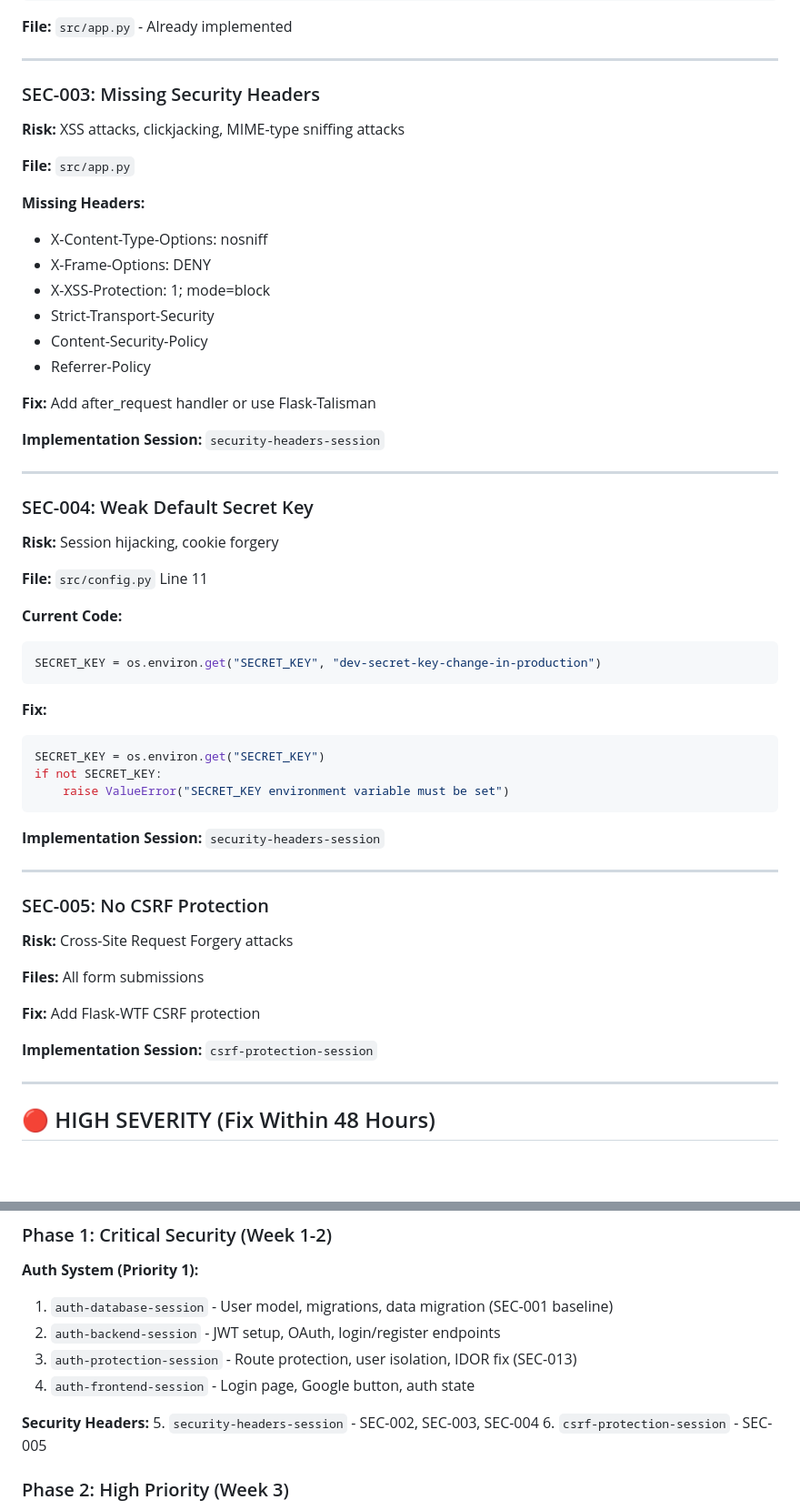
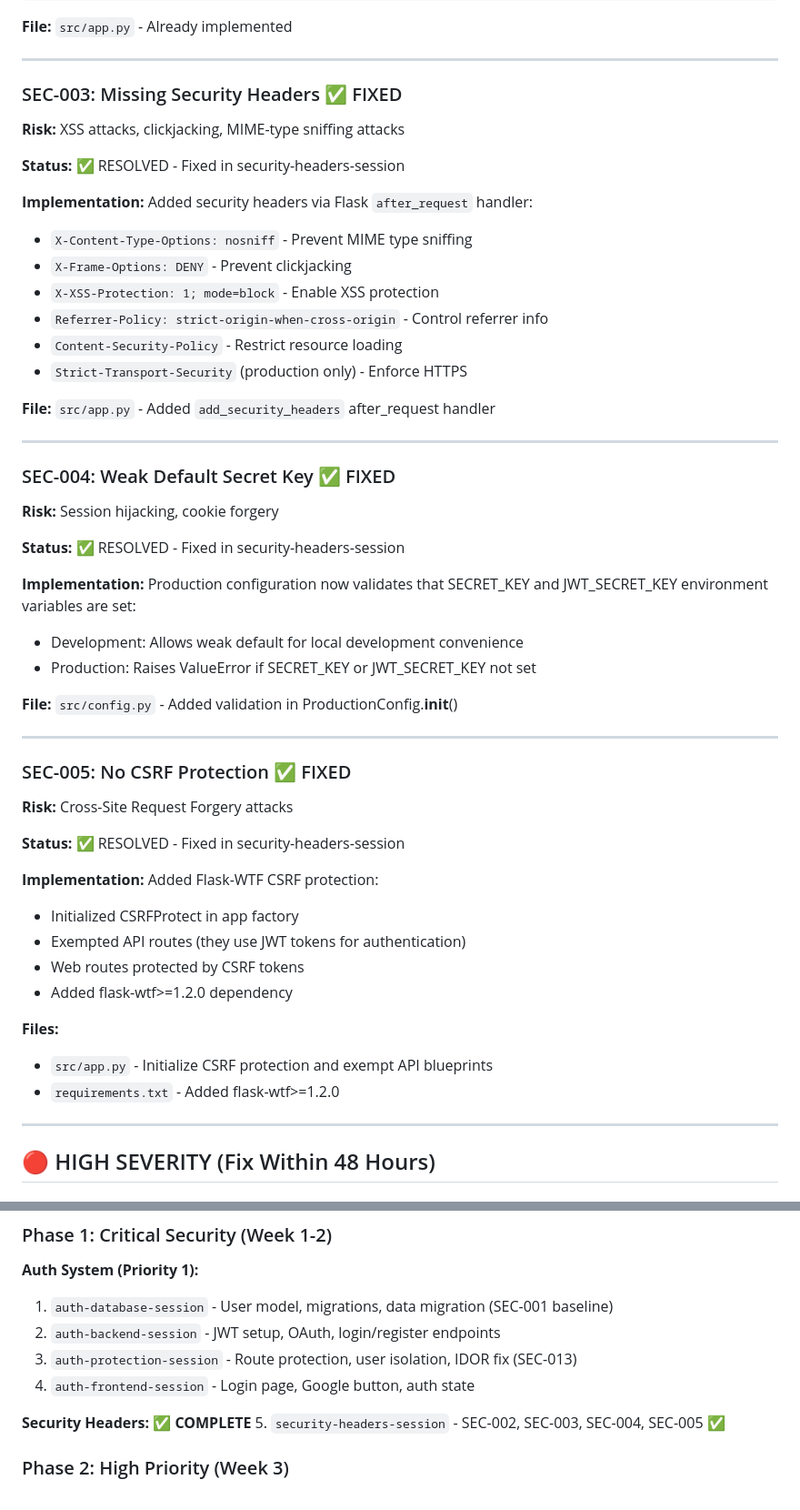
Before and after one commit to ekkemboi/TLogger, a Markdown page: .opencode/plans/security-fix-plan.md, 2 parts joined by grey strips. Shown at 91% size. Drawn GitHub-style; blank space fills up the shorter version.

Commit message:
docs: Update security fix plan - Mark SEC-002 through SEC-005 as FIXED

````diff
--- a/.opencode/plans/security-fix-plan.md
+++ b/.opencode/plans/security-fix-plan.md
@@ -548,54 +548,53 @@ CORS(
 
 ---
 
-### SEC-003: Missing Security Headers
+### SEC-003: Missing Security Headers ✅ FIXED
 **Risk:** XSS attacks, clickjacking, MIME-type sniffing attacks
 
-**File:** `src/app.py`
+**Status:** ✅ RESOLVED - Fixed in security-headers-session
 
-**Missing Headers:**
-- X-Content-Type-Options: nosniff
-- X-Frame-Options: DENY
-- X-XSS-Protection: 1; mode=block
-- Strict-Transport-Security
-- Content-Security-Policy
-- Referrer-Policy
+**Implementation:**
+Added security headers via Flask `after_request` handler:
+- `X-Content-Type-Options: nosniff` - Prevent MIME type sniffing
+- `X-Frame-Options: DENY` - Prevent clickjacking
+- `X-XSS-Protection: 1; mode=block` - Enable XSS protection
+- `Referrer-Policy: strict-origin-when-cross-origin` - Control referrer info
+- `Content-Security-Policy` - Restrict resource loading
+- `Strict-Transport-Security` (production only) - Enforce HTTPS
 
-**Fix:** Add after_request handler or use Flask-Talisman
-
-**Implementation Session:** `security-headers-session`
+**File:** `src/app.py` - Added `add_security_headers` after_request handler
 
 ---
 
-### SEC-004: Weak Default Secret Key
+### SEC-004: Weak Default Secret Key ✅ FIXED
 **Risk:** Session hijacking, cookie forgery
 
-**File:** `src/config.py` Line 11
+**Status:** ✅ RESOLVED - Fixed in security-headers-session
 
-**Current Code:**
-```python
-SECRET_KEY = os.environ.get("SECRET_KEY", "dev-secret-key-change-in-production")
-```
+**Implementation:**
+Production configuration now validates that SECRET_KEY and JWT_SECRET_KEY environment variables are set:
+- Development: Allows weak default for local development convenience
+- Production: Raises ValueError if SECRET_KEY or JWT_SECRET_KEY not set
 
-**Fix:**
-```python
-SECRET_KEY = os.environ.get("SECRET_KEY")
-if not SECRET_KEY:
-    raise ValueError("SECRET_KEY environment variable must be set")
-```
-
-**Implementation Session:** `security-headers-session`
+**File:** `src/config.py` - Added validation in ProductionConfig.__init__()
 
 ---
 
-### SEC-005: No CSRF Protection
+### SEC-005: No CSRF Protection ✅ FIXED
 **Risk:** Cross-Site Request Forgery attacks
 
-**Files:** All form submissions
+**Status:** ✅ RESOLVED - Fixed in security-headers-session
 
-**Fix:** Add Flask-WTF CSRF protection
+**Implementation:**
+Added Flask-WTF CSRF protection:
+- Initialized CSRFProtect in app factory
+- Exempted API routes (they use JWT tokens for authentication)
+- Web routes protected by CSRF tokens
+- Added flask-wtf>=1.2.0 dependency
 
-**Implementation Session:** `csrf-protection-session`
+**Files:**
+- `src/app.py` - Initialize CSRF protection and exempt API blueprints
+- `requirements.txt` - Added flask-wtf>=1.2.0
 
 ---
 
@@ -783,9 +782,8 @@ sandbox: true,
 3. `auth-protection-session` - Route protection, user isolation, IDOR fix (SEC-013)
 4. `auth-frontend-session` - Login page, Google button, auth state
 
-**Security Headers:**
-5. `security-headers-session` - SEC-002, SEC-003, SEC-004
-6. `csrf-protection-session` - SEC-005
+**Security Headers: ✅ COMPLETE**
+5. `security-headers-session` - SEC-002, SEC-003, SEC-004, SEC-005 ✅
 
 ### Phase 2: High Priority (Week 3)
 **Sessions:**
````
